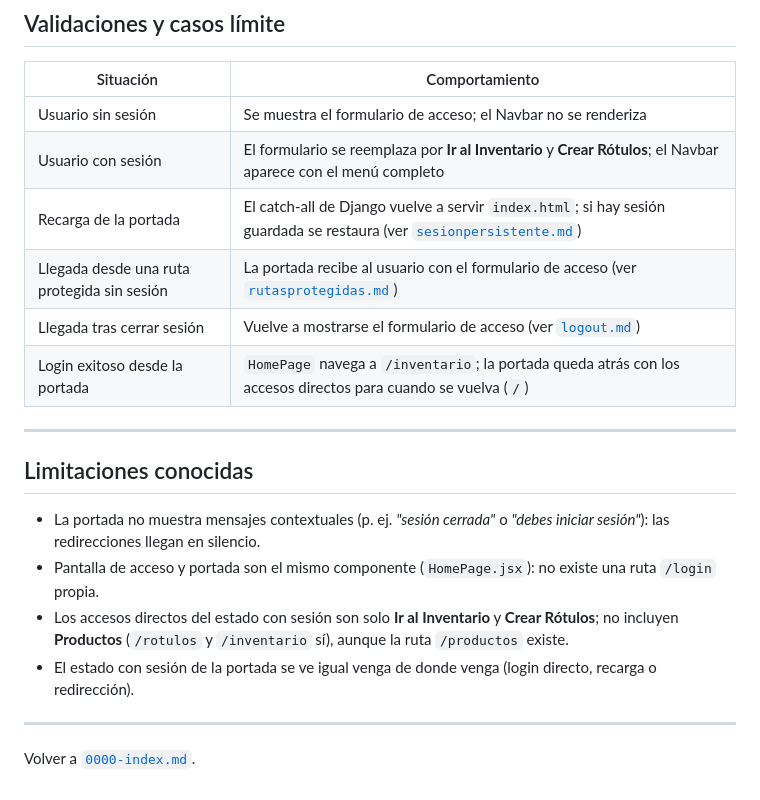
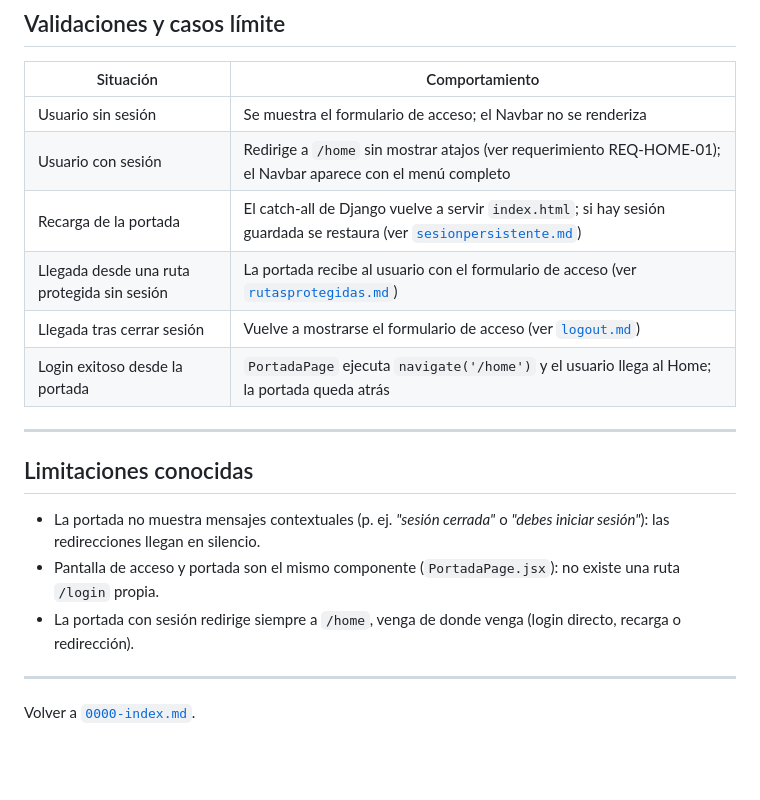
Before and after one commit to xaviDuar/ControlStock, a Markdown page: docs/specs/portada.md, the part around one of its changes. GitHub-like rendering; blank space fills up the shorter version.

```diff
--- a/docs/specs/portada.md
+++ b/docs/specs/portada.md
@@ -57,20 +55,19 @@ Funcionalidad que **muestra la pantalla de acceso con la identidad del sistema y
 | Situación | Comportamiento |
 |---|---|
 | Usuario sin sesión | Se muestra el formulario de acceso; el Navbar no se renderiza |
-| Usuario con sesión | El formulario se reemplaza por **Ir al Inventario** y **Crear Rótulos**; el Navbar aparece con el menú completo |
+| Usuario con sesión | Redirige a `/home` sin mostrar atajos (ver requerimiento REQ-HOME-01); el Navbar aparece con el menú completo |
 | Recarga de la portada | El catch-all de Django vuelve a servir `index.html`; si hay sesión guardada se restaura (ver [`sesionpersistente.md`](./sesionpersistente.md)) |
 | Llegada desde una ruta protegida sin sesión | La portada recibe al usuario con el formulario de acceso (ver [`rutasprotegidas.md`](./rutasprotegidas.md)) |
 | Llegada tras cerrar sesión | Vuelve a mostrarse el formulario de acceso (ver [`logout.md`](./logout.md)) |
-| Login exitoso desde la portada | `HomePage` navega a `/inventario`; la portada queda atrás con los accesos directos para cuando se vuelva (`/`) |
+| Login exitoso desde la portada | `PortadaPage` ejecuta `navigate('/home')` y el usuario llega al Home; la portada queda atrás |
 
 ---
 
 ## Limitaciones conocidas
 
 - La portada no muestra mensajes contextuales (p. ej. *"sesión cerrada"* o *"debes iniciar sesión"*): las redirecciones llegan en silencio.
-- Pantalla de acceso y portada son el mismo componente (`HomePage.jsx`): no existe una ruta `/login` propia.
-- Los accesos directos del estado con sesión son solo **Ir al Inventario** y **Crear Rótulos**; no incluyen **Productos** (`/rotulos` y `/inventario` sí), aunque la ruta `/productos` existe.
-- El estado con sesión de la portada se ve igual venga de donde venga (login directo, recarga o redirección).
+- Pantalla de acceso y portada son el mismo componente (`PortadaPage.jsx`): no existe una ruta `/login` propia.
+- La portada con sesión redirige siempre a `/home`, venga de donde venga (login directo, recarga o redirección).
 
 ---
 
```
Also changed, not shown: other parts of docs/specs/portada.md (+10 -12 lines), docs/specs/login.md (+11 -11 lines), docs/specs/rutasprotegidas.md (+3 -3 lines).
